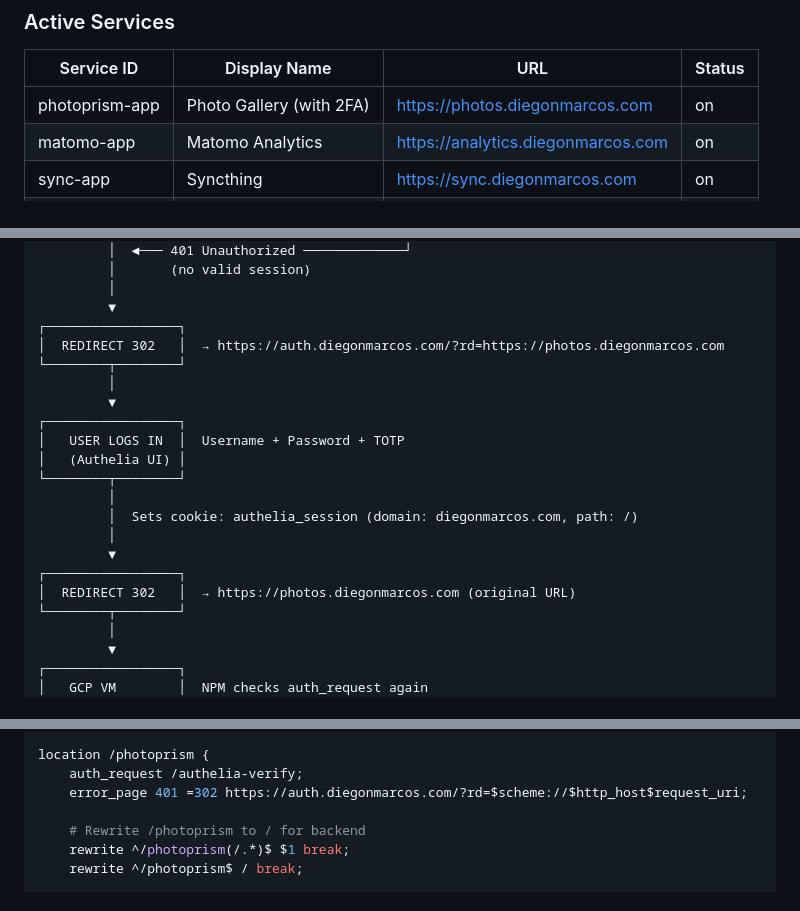
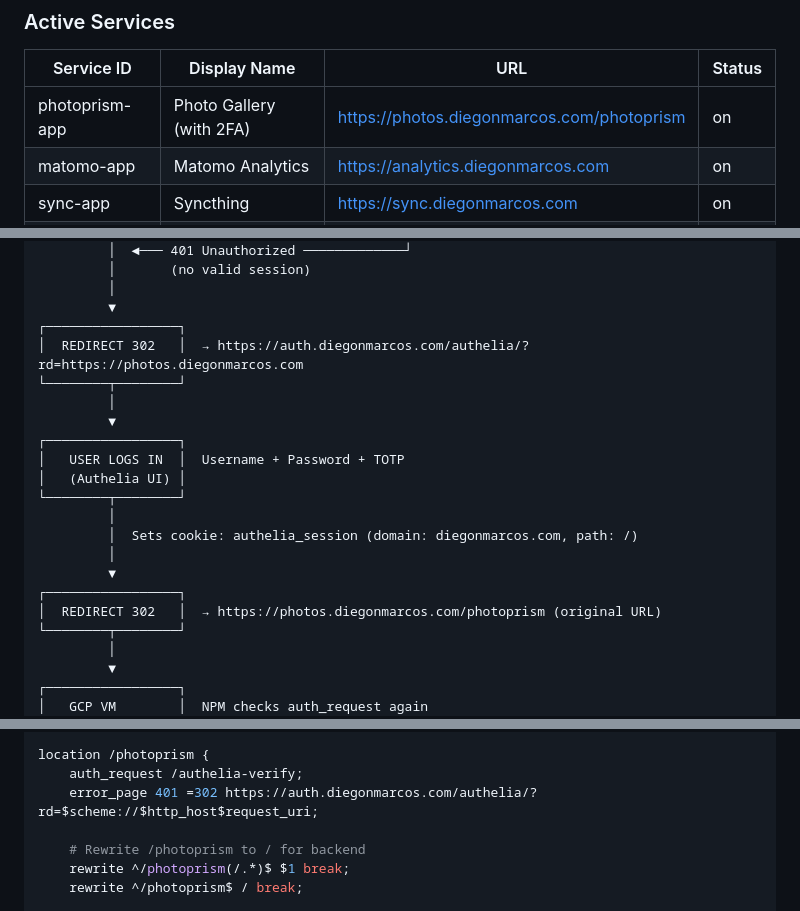
Before and after one commit to diegonmarcos/back-System, a Markdown page: cloud/1.ops/Cloud-spec_.md, 3 parts joined by grey strips. Drawn GitHub-style.

Commit message:
Restore /photoprism and /authelia paths in spec
- Photo Gallery URL: photos.diegonmarcos.com/photoprism
- Authelia URL: auth.diegonmarcos.com/authelia/
- Both OAuth2 and Authelia authentication methods

🤖 Generated with [Claude Code](https://claude.com/claude-code)

Co-Authored-By: Claude Sonnet 4.5 <noreply@anthropic.com>

```diff
--- a/cloud/1.ops/Cloud-spec_.md
+++ b/cloud/1.ops/Cloud-spec_.md
@@ -33,7 +33,7 @@
 ### Active Services
 | Service ID | Display Name | URL | Status |
 |------------|--------------|-----|--------|
-| photoprism-app | Photo Gallery (with 2FA) | https://photos.diegonmarcos.com | on |
+| photoprism-app | Photo Gallery (with 2FA) | https://photos.diegonmarcos.com/photoprism | on |
 | matomo-app | Matomo Analytics | https://analytics.diegonmarcos.com | on |
 | sync-app | Syncthing | https://sync.diegonmarcos.com | on |
 | n8n-infra-app | n8n (Infra) | https://n8n.diegonmarcos.com | on |
@@ -887,7 +887,7 @@ Browser: https://photos.diegonmarcos.com
          │
          ▼
 ┌─────────────────┐
-│  REDIRECT 302   │  → https://auth.diegonmarcos.com/?rd=https://photos.diegonmarcos.com
+│  REDIRECT 302   │  → https://auth.diegonmarcos.com/authelia/?rd=https://photos.diegonmarcos.com
 └────────┬────────┘
          │
          ▼
@@ -900,7 +900,7 @@ Browser: https://photos.diegonmarcos.com
          │
          ▼
 ┌─────────────────┐
-│  REDIRECT 302   │  → https://photos.diegonmarcos.com (original URL)
+│  REDIRECT 302   │  → https://photos.diegonmarcos.com/photoprism (original URL)
 └────────┬────────┘
          │
          ▼
@@ -992,7 +992,7 @@ location = /authelia-verify {
 
 location /photoprism {
     auth_request /authelia-verify;
-    error_page 401 =302 https://auth.diegonmarcos.com/?rd=$scheme://$http_host$request_uri;
+    error_page 401 =302 https://auth.diegonmarcos.com/authelia/?rd=$scheme://$http_host$request_uri;
 
     # Rewrite /photoprism to / for backend
     rewrite ^/photoprism(/.*)$ $1 break;
```
